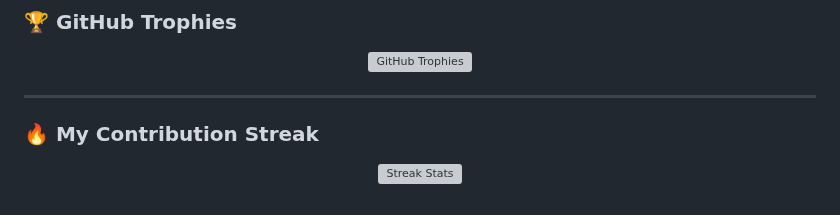
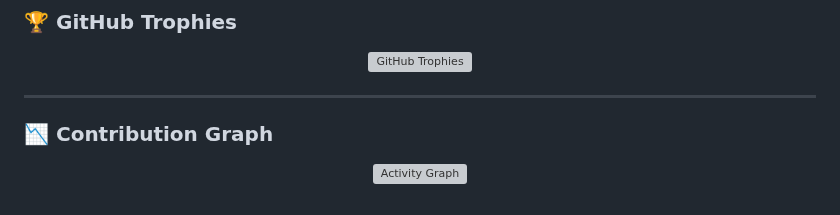
Before and after one commit to Deepesh70/Deepesh70, a Markdown page: Readme.md, the part around the change. Drawn GitHub-style; grey boxes are pictures that could not be loaded.

Commit message:
Update contribution section in Readme.md

```diff
--- a/Readme.md
+++ b/Readme.md
@@ -101,8 +101,10 @@ I am a passionate developer from India, with a love for building innovative appl
 
 ---
 
-### 🔥 My Contribution Streak
+
+
+### 📉 Contribution Graph
 
 <p align="center">
-  <img src="https://github-readme-stats-sigma-five.vercel.app/api?username=Deepesh70&theme=tokyonight&hide_border=true" alt="Streak Stats" />
+  <img src="https://github-readme-activity-graph.vercel.app/graph?username=Deepesh70&theme=tokyonight&hide_border=true" alt="Activity Graph" />
 </p>
```
